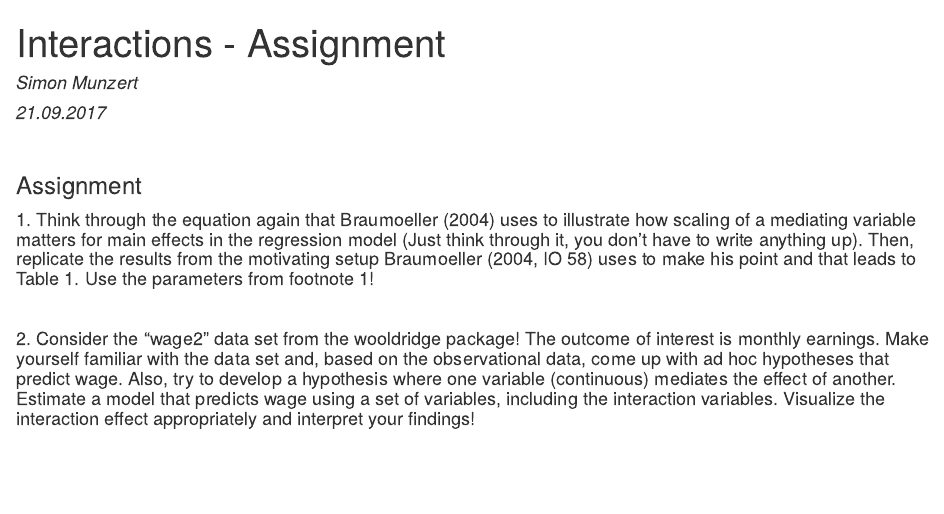
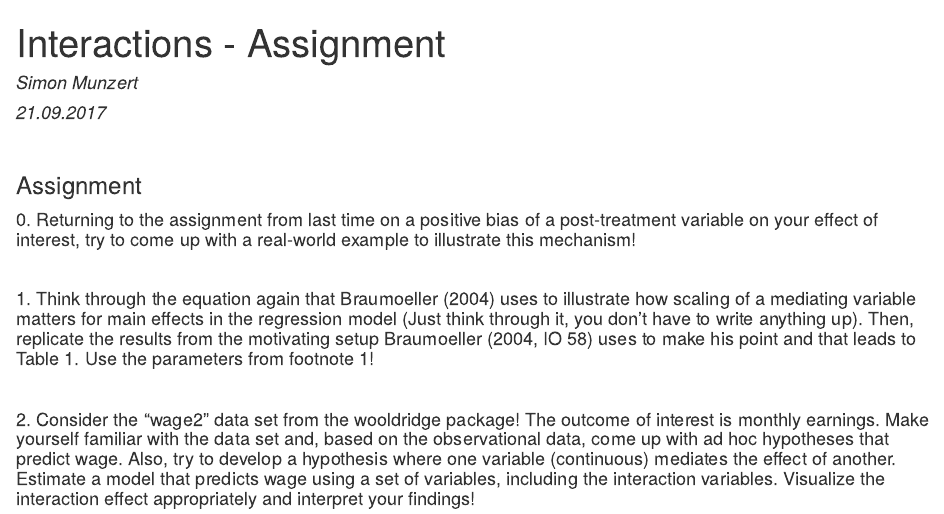
Before and after one commit to simonmunzert/stats-II-hertie-2017, an R Markdown document (code/03-interactions-assignment.Rmd): the page in a window 1100 px wide, from its top. The pictures show the output file code/03-interactions-assignment.html that the author committed with the source, opened offline.

Commit message:
interactions assignment

```diff
--- a/code/03-interactions-assignment.Rmd
+++ b/code/03-interactions-assignment.Rmd
@@ -13,6 +13,10 @@ source("packages.r")
 <br>
 
 ### Assignment
+
+#### 0. Returning to the assignment from last time on a positive bias of a post-treatment variable on your effect of interest, try to come up with a real-world example to illustrate this mechanism!
+
+<br>
 
 #### 1. Think through the equation again that Braumoeller (2004) uses to illustrate how scaling of a mediating variable matters for main effects in the regression model (Just think through it, you don't have to write anything up). Then, replicate the results from the motivating setup Braumoeller (2004, IO 58) uses to make his point and that leads to Table 1. Use the parameters from footnote 1!
 
```
Also changed, not shown: code/03-interactions-assignment.html.
